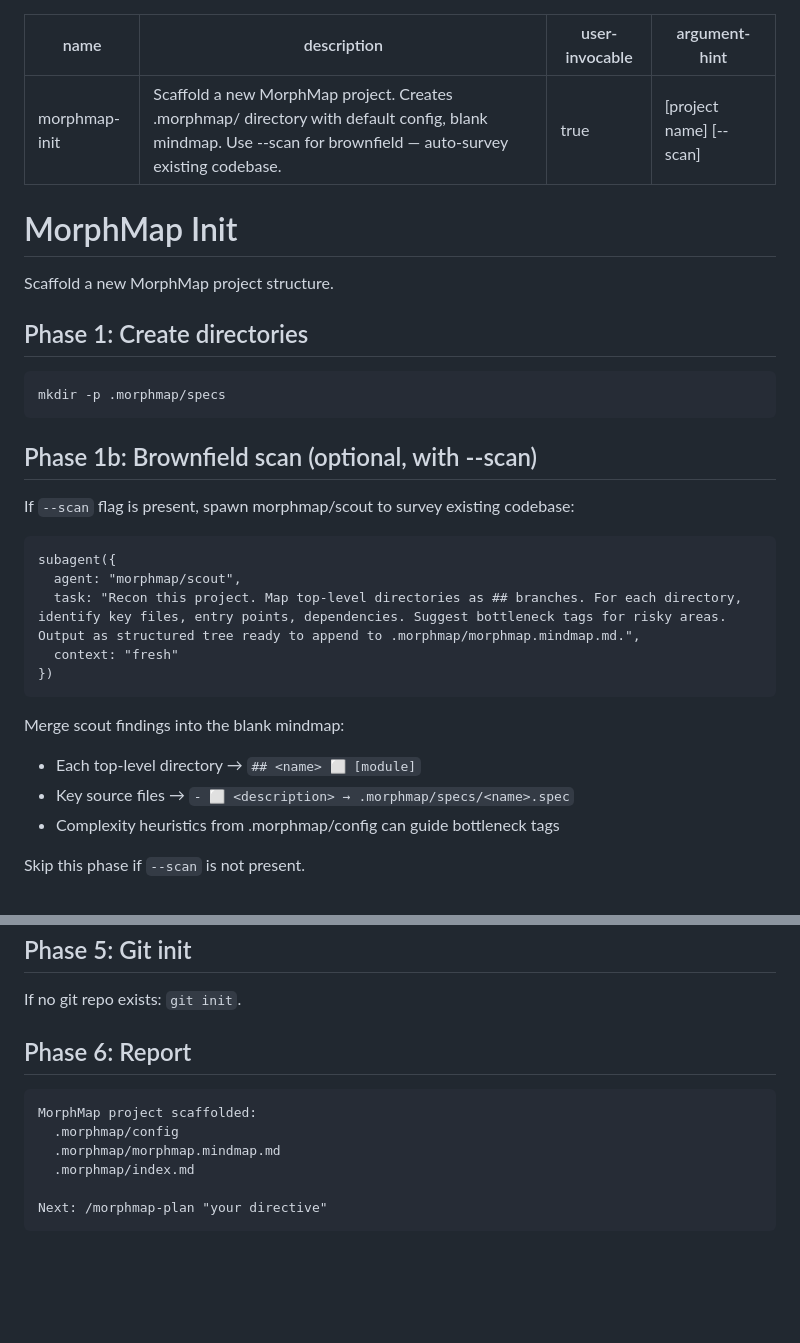
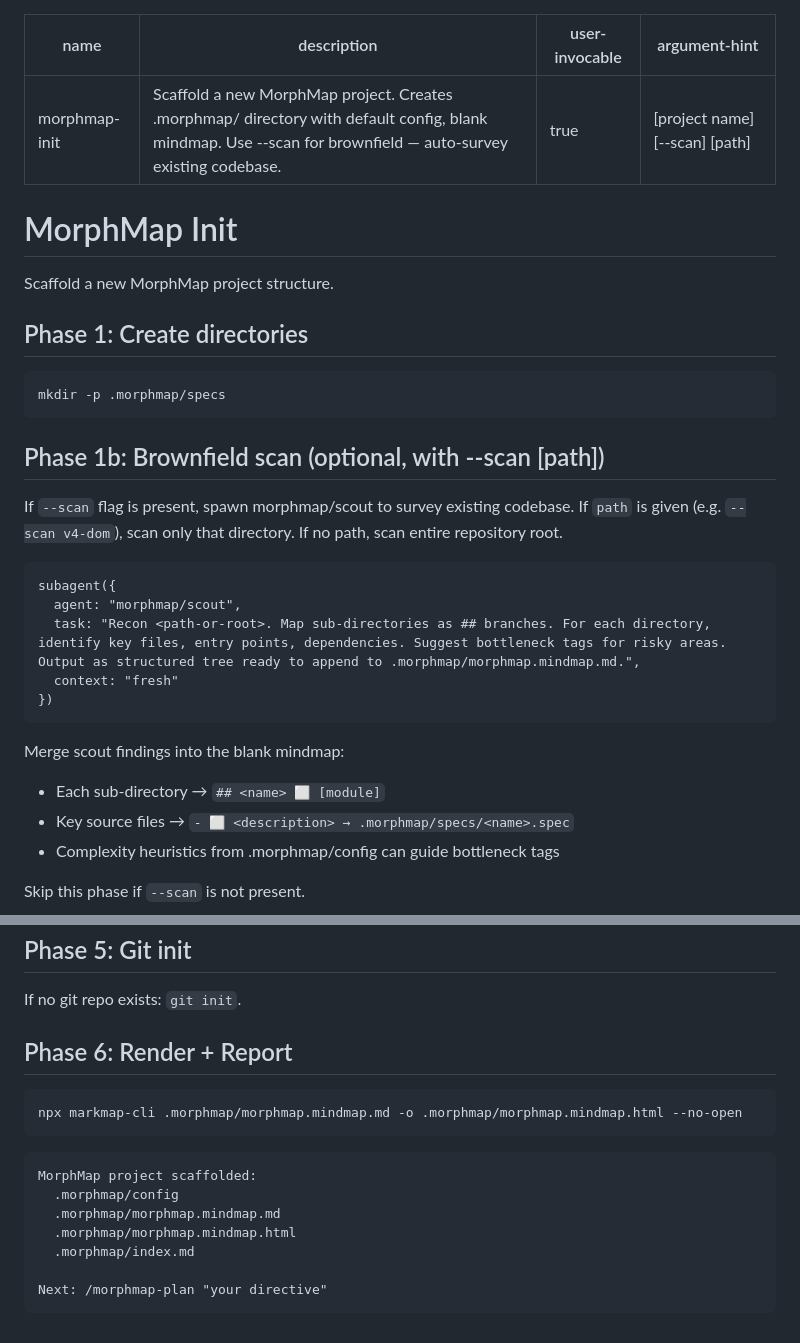
Before and after one commit to yagaltd/morphmap, a Markdown page: skills/init/SKILL.md, 2 parts joined by grey strips. Drawn GitHub-style; blank space fills up the shorter version.

Commit message:
fix: init — add [path] param for --scan, auto-render HTML on scaffold
--scan [path]: focus scan on specific directory (e.g. v4-dom)
Phase 6: now includes npx markmap-cli render step
Fixes: HTML not built + scan too broad on multi-directory repos

````diff
--- a/skills/init/SKILL.md
+++ b/skills/init/SKILL.md
@@ -2,7 +2,7 @@
 name: morphmap-init
 description: "Scaffold a new MorphMap project. Creates .morphmap/ directory with default config, blank mindmap. Use --scan for brownfield — auto-survey existing codebase."
 user-invocable: true
-argument-hint: "[project name] [--scan]"
+argument-hint: "[project name] [--scan] [path]"
 ---
 
 # MorphMap Init
@@ -15,20 +15,22 @@ Scaffold a new MorphMap project structure.
 mkdir -p .morphmap/specs
 ```
 
-## Phase 1b: Brownfield scan (optional, with --scan)
+## Phase 1b: Brownfield scan (optional, with --scan [path])
 
-If `--scan` flag is present, spawn morphmap/scout to survey existing codebase:
+If `--scan` flag is present, spawn morphmap/scout to survey existing codebase.
+If `path` is given (e.g. `--scan v4-dom`), scan only that directory.
+If no path, scan entire repository root.
 
 ```
 subagent({
   agent: "morphmap/scout",
-  task: "Recon this project. Map top-level directories as ## branches. For each directory, identify key files, entry points, dependencies. Suggest bottleneck tags for risky areas. Output as structured tree ready to append to .morphmap/morphmap.mindmap.md.",
+  task: "Recon <path-or-root>. Map sub-directories as ## branches. For each directory, identify key files, entry points, dependencies. Suggest bottleneck tags for risky areas. Output as structured tree ready to append to .morphmap/morphmap.mindmap.md.",
   context: "fresh"
 })
 ```
 
 Merge scout findings into the blank mindmap:
-- Each top-level directory → `## <name> ⬜ [module]`
+- Each sub-directory → `## <name> ⬜ [module]`
 - Key source files → `- ⬜ <description> → .morphmap/specs/<name>.spec`
 - Complexity heuristics from .morphmap/config can guide bottleneck tags
 
@@ -184,12 +186,17 @@ Write `.morphmap/index.md` with OKF frontmatter pointing to .morphmap/morphmap.m
 
 If no git repo exists: `git init`.
 
-## Phase 6: Report
+## Phase 6: Render + Report
+
+```bash
+npx markmap-cli .morphmap/morphmap.mindmap.md -o .morphmap/morphmap.mindmap.html --no-open
+```
 
 ```
 MorphMap project scaffolded:
   .morphmap/config
   .morphmap/morphmap.mindmap.md
+  .morphmap/morphmap.mindmap.html
   .morphmap/index.md
 
 Next: /morphmap-plan "your directive"
````
